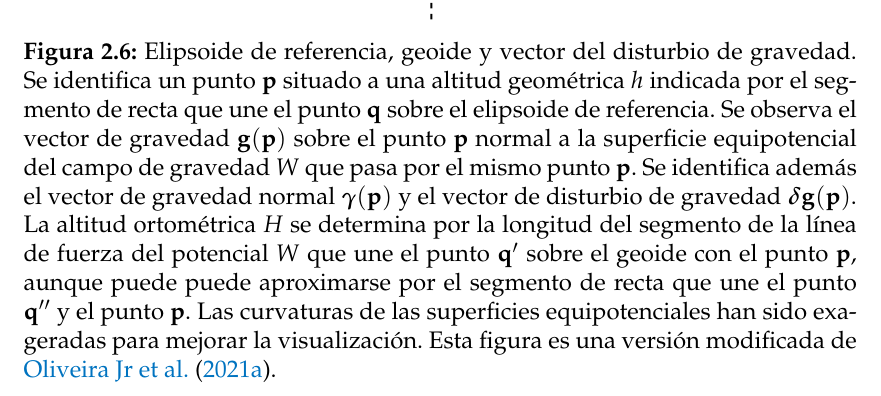
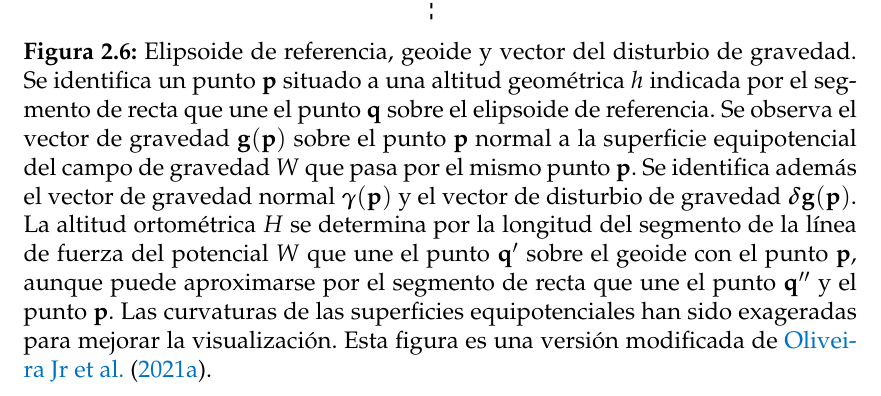
Before and after one commit to santisoler/phd-thesis, a LaTeX thesis (thesis/thesis.tex, which reads thesis/chapters/fundamentos.tex): part of page 33 of 43, cut so that both start at the same text. Compiled offline with pdfLaTeX.

Commit message:
Fix typo on figure caption

```diff
--- a/thesis/chapters/fundamentos.tex
+++ b/thesis/chapters/fundamentos.tex
@@ -1314,9 +1314,9 @@ normal al elipsoide en el punto $\mathbf{p}$ es lo suficientemente pequeña.
         $\boldsymbol\delta \mathbf{g}(\mathbf{p})$.
         La altitud ortométrica $H$ se determina por la longitud del segmento de
         la línea de fuerza del potencial $W$ que une el punto $\mathbf{q'}$
-        sobre el geoide con el punto $\mathbf{p}$, aunque puede puede
-        aproximarse por el segmento de recta que une el punto $\mathbf{q''}$
-        y el punto $\mathbf{p}$.
+        sobre el geoide con el punto $\mathbf{p}$, aunque puede aproximarse por
+        el segmento de recta que une el punto $\mathbf{q''}$ y el punto
+        $\mathbf{p}$.
         Las curvaturas de las superficies equipotenciales han sido exageradas
         para mejorar la visualización.
         Esta figura es una versión modificada de \citet{oliveira2021b}.
```
